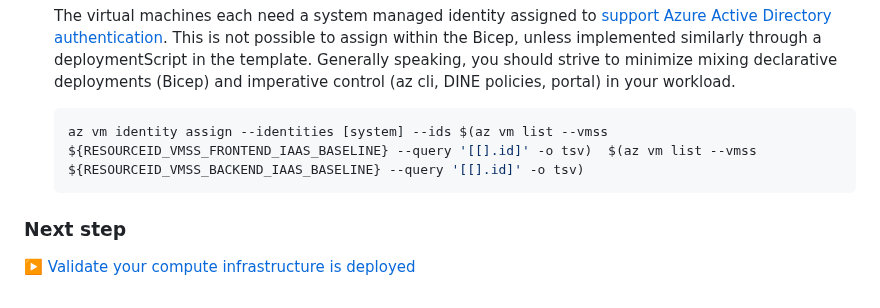
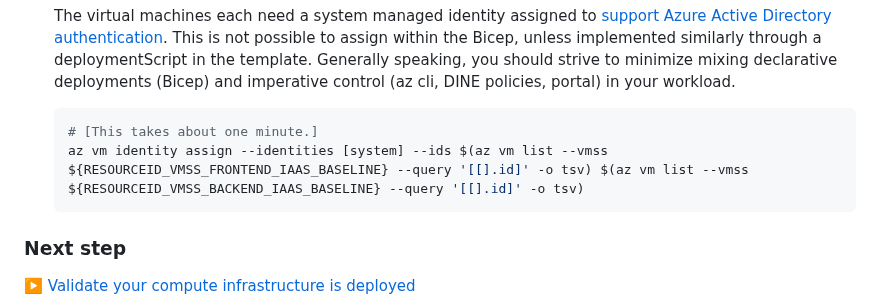
Before and after one commit to mspnp/iaas-landing-zone-baseline, a Markdown page: 07-compute-infra.md, the part around the change. Rendered like a GitHub page.

Commit message:
add timing to system identity step

````diff
--- a/07-compute-infra.md
+++ b/07-compute-infra.md
@@ -35,7 +35,8 @@ Azure Application Gateway, for this reference implementation, is placed in the s
    The virtual machines each need a system managed identity assigned to [support Azure Active Directory authentication](https://learn.microsoft.com/azure/active-directory/devices/howto-vm-sign-in-azure-ad-linux#virtual-machine). This is not possible to assign within the Bicep, unless implemented similarly through a deploymentScript in the template. Generally speaking, you should strive to minimize mixing declarative deployments (Bicep) and imperative control (az cli, DINE policies, portal) in your workload.
 
    ```bash
-   az vm identity assign --identities [system] --ids $(az vm list --vmss ${RESOURCEID_VMSS_FRONTEND_IAAS_BASELINE} --query '[[].id]' -o tsv)  $(az vm list --vmss ${RESOURCEID_VMSS_BACKEND_IAAS_BASELINE} --query '[[].id]' -o tsv)
+   # [This takes about one minute.]
+   az vm identity assign --identities [system] --ids $(az vm list --vmss ${RESOURCEID_VMSS_FRONTEND_IAAS_BASELINE} --query '[[].id]' -o tsv) $(az vm list --vmss ${RESOURCEID_VMSS_BACKEND_IAAS_BASELINE} --query '[[].id]' -o tsv)
    ```
 
 ### Next step
````
